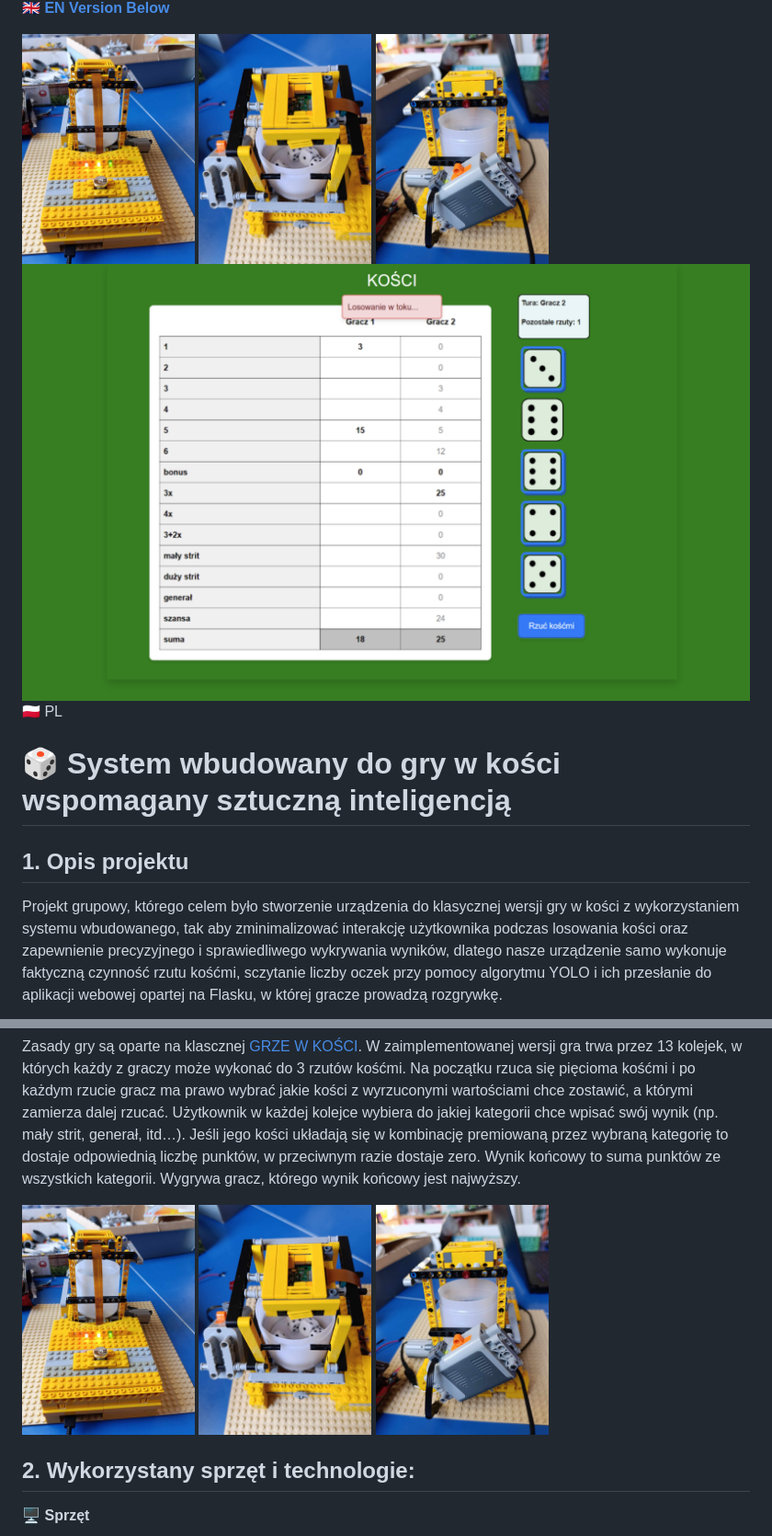
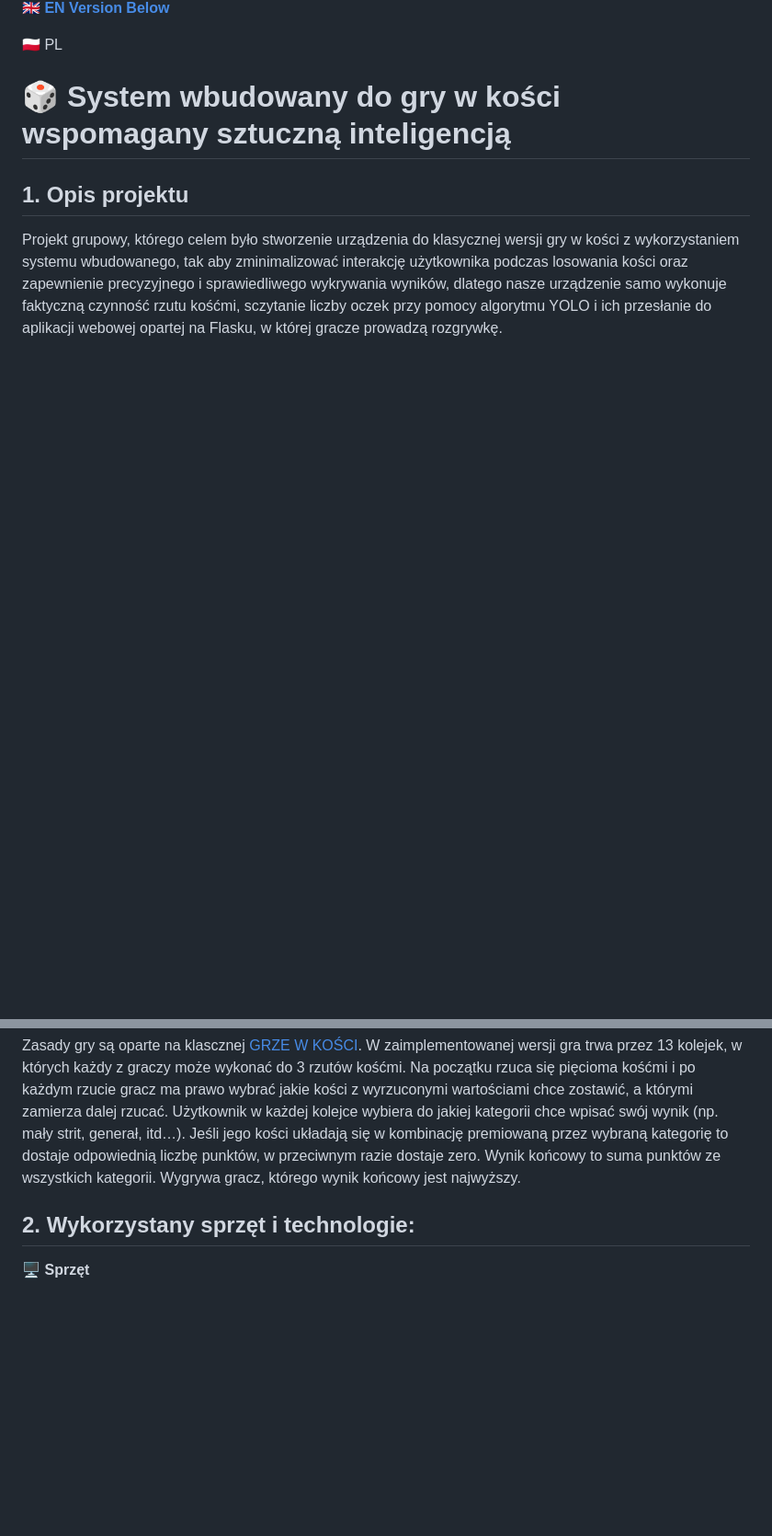
Before and after one commit to veektorf1/DiceRaspberry, a Markdown page: README.md, 2 parts joined by grey strips. Shown at 92% size. Drawn GitHub-style; blank space fills up the shorter version.

```diff
--- a/README.md
+++ b/README.md
@@ -1,10 +11,4 @@
 **[🇬🇧 EN Version Below](#english-version)**
-
-<img src="/Images/IMAGE.jpg" height="250" />
-<img src="/Images/IMAGE1.jpg" height="250" />
-<img src="/Images/IMAGE3.jpg" height="250" />
-<img src="/Images/webpage.png" height="500" />
-
 
 🇵🇱 PL
 # 🎲 System wbudowany do gry w kości wspomagany sztuczną inteligencją
@@ -12,12 +16,6 @@
 Projekt grupowy, którego celem było stworzenie urządzenia do klasycznej wersji gry w kości z wykorzystaniem systemu wbudowanego, tak aby zminimalizować interakcję użytkownika podczas losowania kości oraz zapewnienie precyzyjnego i sprawiedliwego wykrywania wyników, dlatego nasze urządzenie samo wykonuje faktyczną czynność rzutu kośćmi, sczytanie liczby oczek przy pomocy algorytmu YOLO i ich przesłanie do aplikacji webowej opartej na Flasku, w której gracze prowadzą rozgrywkę.
 
 Zasady gry są oparte na klascznej [GRZE W KOŚCI](https://en.wikipedia.org/wiki/Yahtzee). W zaimplementowanej wersji gra trwa przez 13 kolejek, w których każdy z graczy może wykonać do 3 rzutów kośćmi. Na początku rzuca się pięcioma kośćmi i po każdym rzucie gracz ma prawo wybrać jakie kości z wyrzuconymi wartościami chce zostawić, a którymi zamierza dalej rzucać. Użytkownik w każdej kolejce wybiera do jakiej kategorii chce wpisać swój wynik (np. mały strit, generał, itd…). Jeśli jego kości układają się w kombinację premiowaną przez wybraną kategorię to dostaje odpowiednią liczbę punktów, w przeciwnym razie dostaje zero. Wynik końcowy to suma punktów ze wszystkich kategorii. Wygrywa gracz, którego wynik końcowy jest najwyższy.
-
-
-<img src="/Images/IMAGE.jpg" height="250" />
-<img src="/Images/IMAGE1.jpg" height="250" />
-<img src="/Images/IMAGE3.jpg" height="250" />
-
 
 ## 2. Wykorzystany sprzęt i technologie:
 🖥️ **Sprzęt**
```
Also changed, not shown: other parts of README.md (+10 -0 lines).
